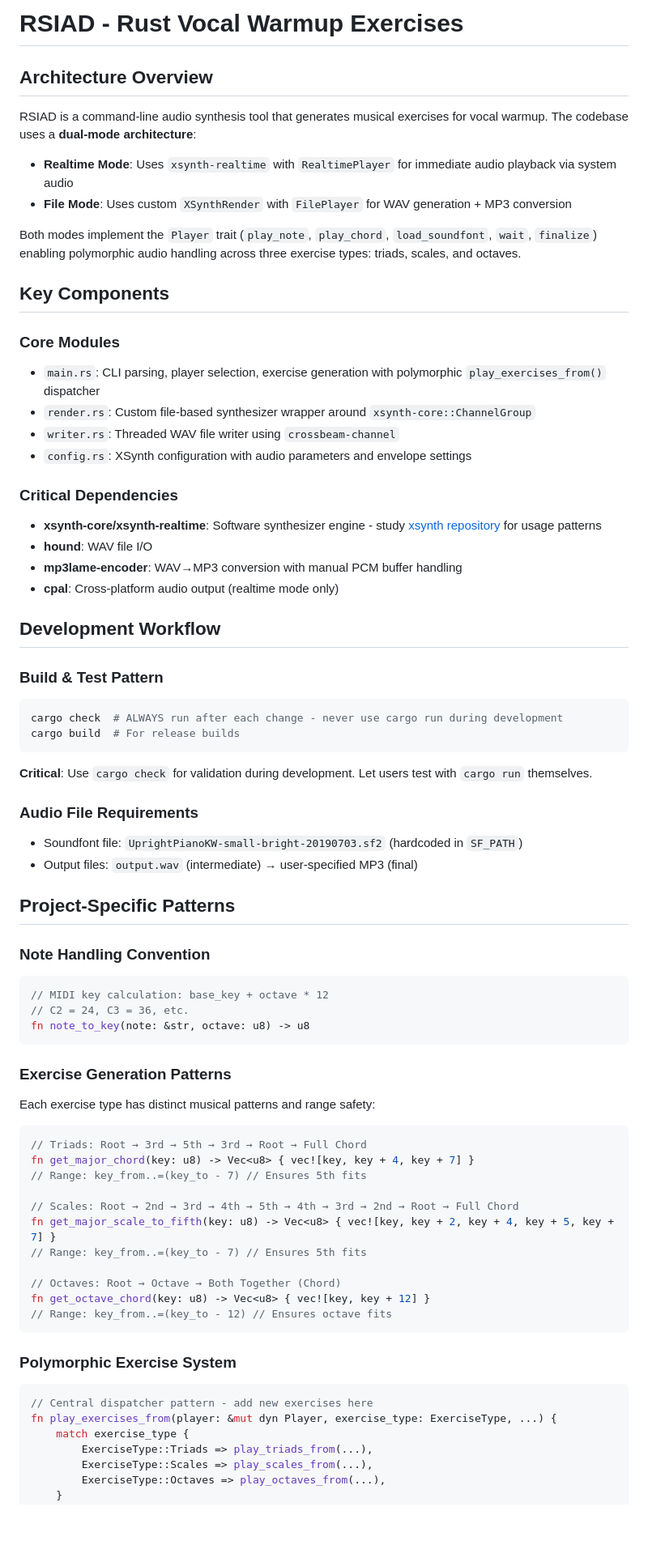
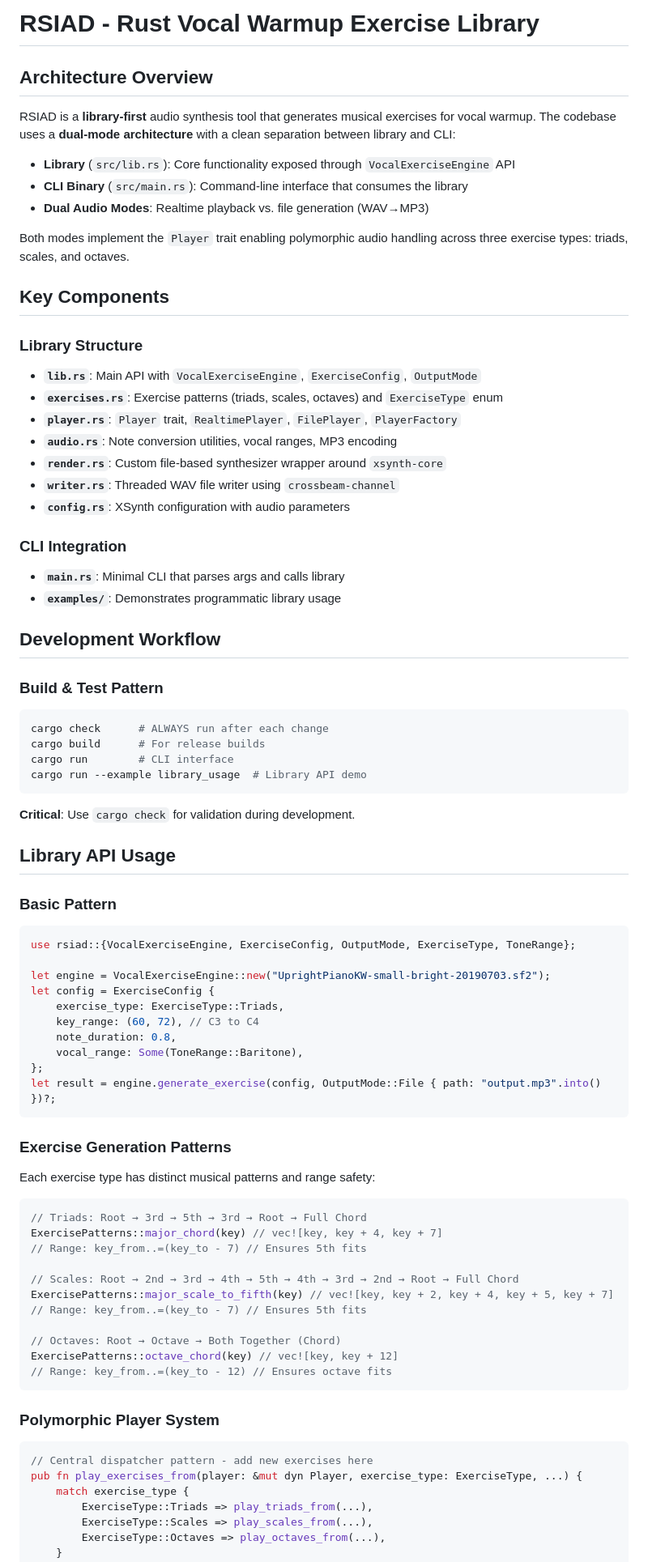
Before and after one commit to ioma8/rsiad, a Markdown page: .github/copilot-instructions.md, the part around one of its changes. Shown at 81% size. Drawn GitHub-style; blank space fills up the shorter version.

Commit message:
docs: Update copilot instructions for library architecture
- Document new library-first design with VocalExerciseEngine API
- Add library usage patterns and examples
- Show clear separation between library and CLI
- Include patterns for future GUI integration
- Update module descriptions to reflect new structure

````diff
--- a/.github/copilot-instructions.md
+++ b/.github/copilot-instructions.md
@@ -1,49 +1,56 @@
-# RSIAD - Rust Vocal Warmup Exercises
+# RSIAD - Rust Vocal Warmup Exercise Library
 
 ## Architecture Overview
 
-RSIAD is a command-line audio synthesis tool that generates musical exercises for vocal warmup. The codebase uses a **dual-mode architecture**:
+RSIAD is a **library-first** audio synthesis tool that generates musical exercises for vocal warmup. The codebase uses a **dual-mode architecture** with a clean separation between library and CLI:
 
-- **Realtime Mode**: Uses `xsynth-realtime` with `RealtimePlayer` for immediate audio playback via system audio
-- **File Mode**: Uses custom `XSynthRender` with `FilePlayer` for WAV generation + MP3 conversion
+- **Library** (`src/lib.rs`): Core functionality exposed through `VocalExerciseEngine` API
+- **CLI Binary** (`src/main.rs`): Command-line interface that consumes the library
+- **Dual Audio Modes**: Realtime playback vs. file generation (WAV→MP3)
 
-Both modes implement the `Player` trait (`play_note`, `play_chord`, `load_soundfont`, `wait`, `finalize`) enabling polymorphic audio handling across three exercise types: triads, scales, and octaves.
+Both modes implement the `Player` trait enabling polymorphic audio handling across three exercise types: triads, scales, and octaves.
 
 ## Key Components
 
-### Core Modules
-- `main.rs`: CLI parsing, player selection, exercise generation with polymorphic `play_exercises_from()` dispatcher
-- `render.rs`: Custom file-based synthesizer wrapper around `xsynth-core::ChannelGroup`
-- `writer.rs`: Threaded WAV file writer using `crossbeam-channel`
-- `config.rs`: XSynth configuration with audio parameters and envelope settings
+### Library Structure
+- **`lib.rs`**: Main API with `VocalExerciseEngine`, `ExerciseConfig`, `OutputMode`
+- **`exercises.rs`**: Exercise patterns (triads, scales, octaves) and `ExerciseType` enum
+- **`player.rs`**: `Player` trait, `RealtimePlayer`, `FilePlayer`, `PlayerFactory`
+- **`audio.rs`**: Note conversion utilities, vocal ranges, MP3 encoding
+- **`render.rs`**: Custom file-based synthesizer wrapper around `xsynth-core`
+- **`writer.rs`**: Threaded WAV file writer using `crossbeam-channel`
+- **`config.rs`**: XSynth configuration with audio parameters
 
-### Critical Dependencies
-- **xsynth-core/xsynth-realtime**: Software synthesizer engine - study [xsynth repository](https://github.com/BlackMIDIDevs/xsynth) for usage patterns
-- **hound**: WAV file I/O
-- **mp3lame-encoder**: WAV→MP3 conversion with manual PCM buffer handling
-- **cpal**: Cross-platform audio output (realtime mode only)
+### CLI Integration
+- **`main.rs`**: Minimal CLI that parses args and calls library
+- **`examples/`**: Demonstrates programmatic library usage
 
 ## Development Workflow
 
 ### Build & Test Pattern
 ```bash
-cargo check  # ALWAYS run after each change - never use cargo run during development
-cargo build  # For release builds
+cargo check      # ALWAYS run after each change
+cargo build      # For release builds
+cargo run        # CLI interface
+cargo run --example library_usage  # Library API demo
 ```
 
-**Critical**: Use `cargo check` for validation during development. Let users test with `cargo run` themselves.
+**Critical**: Use `cargo check` for validation during development.
 
-### Audio File Requirements
-- Soundfont file: `UprightPianoKW-small-bright-20190703.sf2` (hardcoded in `SF_PATH`)
-- Output files: `output.wav` (intermediate) → user-specified MP3 (final)
+## Library API Usage
 
-## Project-Specific Patterns
+### Basic Pattern
+```rust
+use rsiad::{VocalExerciseEngine, ExerciseConfig, OutputMode, ExerciseType, ToneRange};
 
-### Note Handling Convention
-```rust
-// MIDI key calculation: base_key + octave * 12
-// C2 = 24, C3 = 36, etc.
-fn note_to_key(note: &str, octave: u8) -> u8
+let engine = VocalExerciseEngine::new("UprightPianoKW-small-bright-20190703.sf2");
+let config = ExerciseConfig {
+    exercise_type: ExerciseType::Triads,
+    key_range: (60, 72), // C3 to C4
+    note_duration: 0.8,
+    vocal_range: Some(ToneRange::Baritone),
+};
+let result = engine.generate_exercise(config, OutputMode::File { path: "output.mp3".into() })?;
 ```
 
 ### Exercise Generation Patterns
@@ -51,22 +58,22 @@ Each exercise type has distinct musical patterns and range safety:
 
 ```rust
 // Triads: Root → 3rd → 5th → 3rd → Root → Full Chord
-fn get_major_chord(key: u8) -> Vec<u8> { vec![key, key + 4, key + 7] }
+ExercisePatterns::major_chord(key) // vec![key, key + 4, key + 7]
 // Range: key_from..=(key_to - 7) // Ensures 5th fits
 
 // Scales: Root → 2nd → 3rd → 4th → 5th → 4th → 3rd → 2nd → Root → Full Chord
-fn get_major_scale_to_fifth(key: u8) -> Vec<u8> { vec![key, key + 2, key + 4, key + 5, key + 7] }
+ExercisePatterns::major_scale_to_fifth(key) // vec![key, key + 2, key + 4, key + 5, key + 7]
 // Range: key_from..=(key_to - 7) // Ensures 5th fits
 
 // Octaves: Root → Octave → Both Together (Chord)
-fn get_octave_chord(key: u8) -> Vec<u8> { vec![key, key + 12] }
+ExercisePatterns::octave_chord(key) // vec![key, key + 12]
 // Range: key_from..=(key_to - 12) // Ensures octave fits
 ```
 
-### Polymorphic Exercise System
+### Polymorphic Player System
 ```rust
 // Central dispatcher pattern - add new exercises here
-fn play_exercises_from(player: &mut dyn Player, exercise_type: ExerciseType, ...) {
+pub fn play_exercises_from(player: &mut dyn Player, exercise_type: ExerciseType, ...) {
     match exercise_type {
         ExerciseType::Triads => play_triads_from(...),
         ExerciseType::Scales => play_scales_from(...),
````
Also changed, not shown: other parts of .github/copilot-instructions.md (+40 -6 lines).
